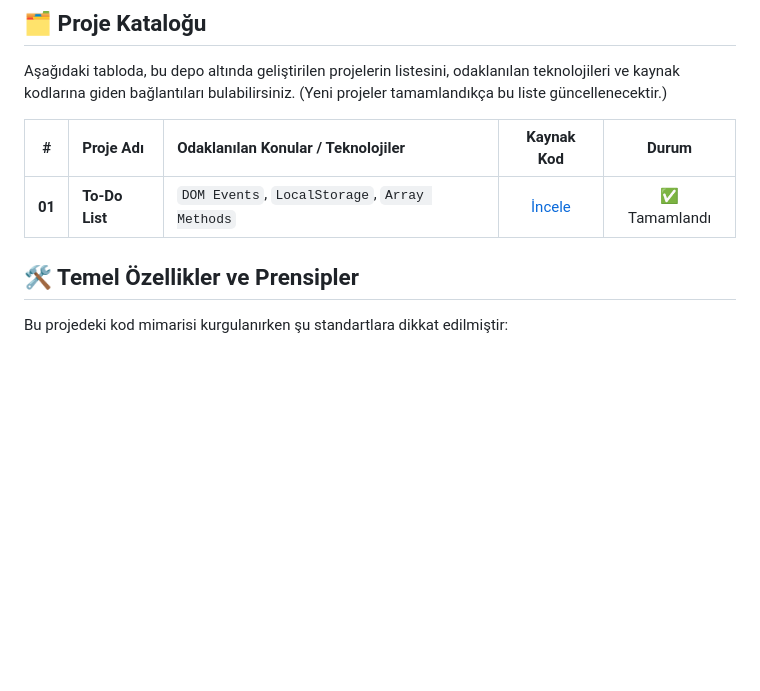
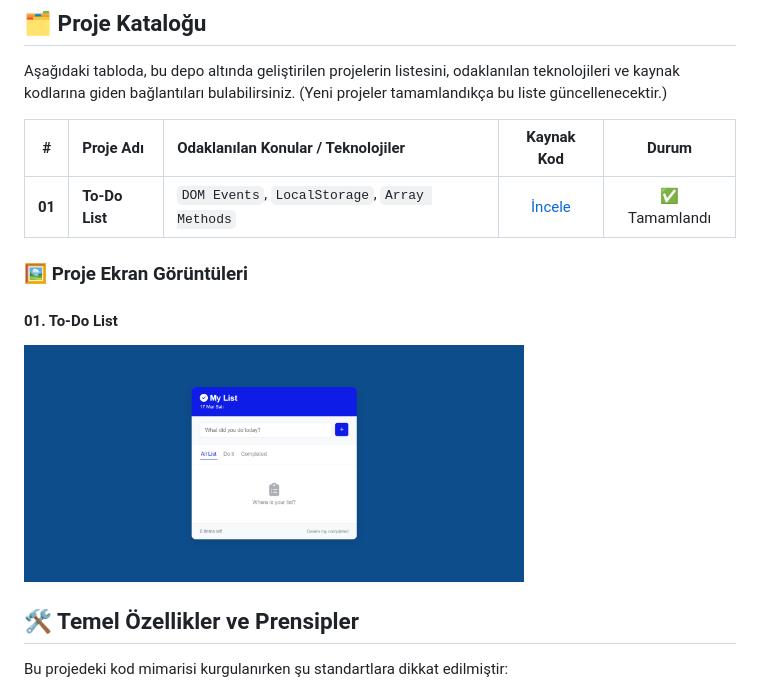
Before and after one commit to mertkanfe/frontend-mini-projects, a Markdown page: readme.md, the part around the change. Rendered like a GitHub page; pictures changed too: screenshots/todo-list-screenshot.png (added); blank space fills up the shorter version.

Commit message:
add screenshots file and to-do list image

```diff
--- a/readme.md
+++ b/readme.md
@@ -11,6 +11,11 @@ Aşağıdaki tabloda, bu depo altında geliştirilen projelerin listesini, odakl
 | # | Proje Adı | Odaklanılan Konular / Teknolojiler | Kaynak Kod | Durum |
 | :---: | :--- | :--- | :---: | :---: |
 | **01** | **To-Do List** | `DOM Events`, `LocalStorage`, `Array Methods` | [İncele](./ToDo-List) | ✅ Tamamlandı |
+
+### 🖼️ Proje Ekran Görüntüleri
+
+#### 01. To-Do List
+<img src="screenshots/todo-list-screenshot.png" alt="To-Do List Proje Ekran Görüntüsü" width="500" style="border-radius: 8px; box-shadow: 0 4px 8px rgba(0,0,0,0.1);">
 
 ## 🛠️ Temel Özellikler ve Prensipler
 
```
